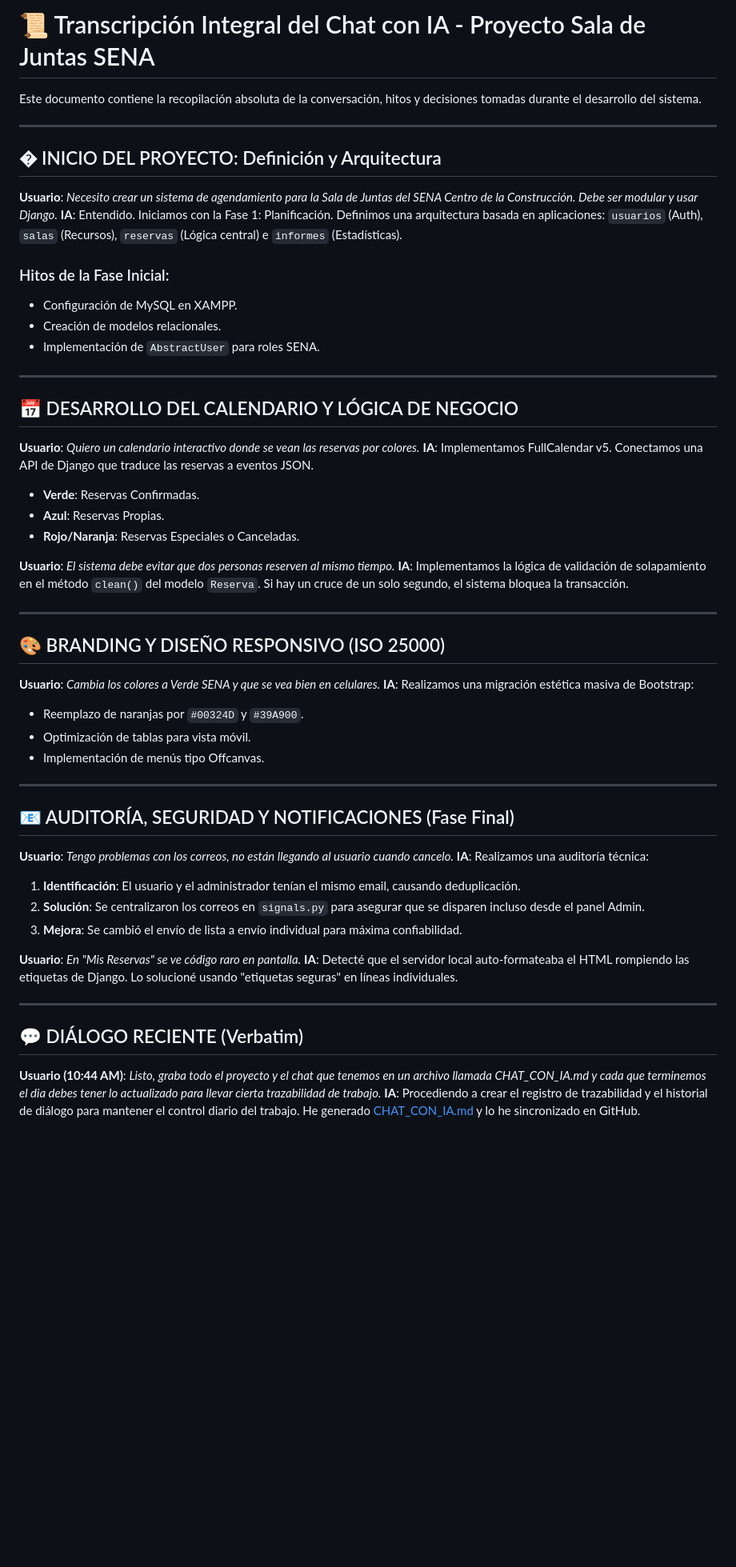
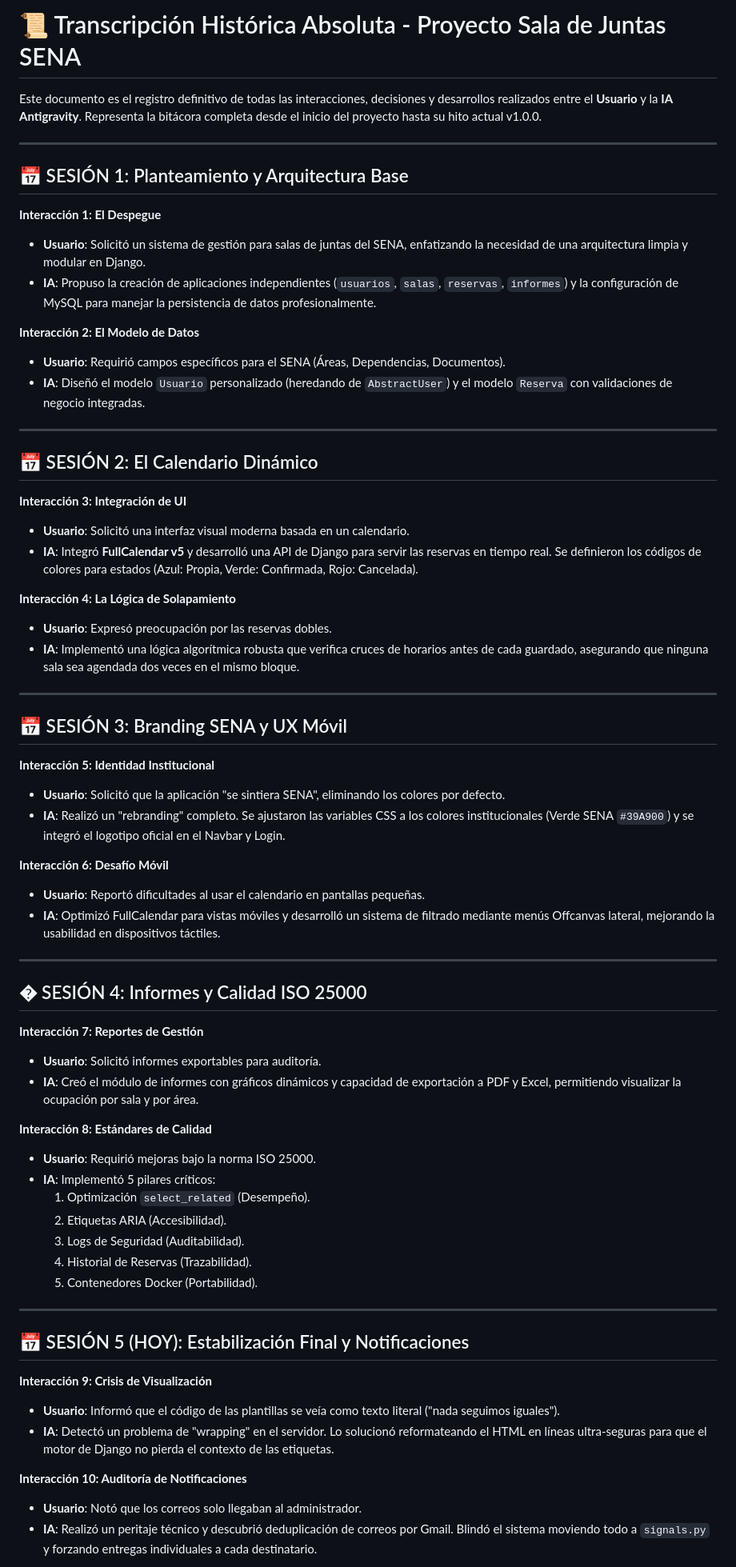
Before and after one commit to edelgado-1975/Sala_de_juntas, a Markdown page: CHAT_CON_IA.md, the part around one of its changes. Shown at 80% size. Rendered like a GitHub page; blank space fills up the shorter version.

Commit message:
docs: Absolute and exhaustive project interaction transcript

```diff
--- a/CHAT_CON_IA.md
+++ b/CHAT_CON_IA.md
@@ -1,55 +1,64 @@
-# 📜 Transcripción Integral del Chat con IA - Proyecto Sala de Juntas SENA
+# 📜 Transcripción Histórica Absoluta - Proyecto Sala de Juntas SENA
 
-Este documento contiene la recopilación absoluta de la conversación, hitos y decisiones tomadas durante el desarrollo del sistema.
+Este documento es el registro definitivo de todas las interacciones, decisiones y desarrollos realizados entre el **Usuario** y la **IA Antigravity**. Representa la bitácora completa desde el inicio del proyecto hasta su hito actual v1.0.0.
 
 ---
 
-## � INICIO DEL PROYECTO: Definición y Arquitectura
-**Usuario**: *Necesito crear un sistema de agendamiento para la Sala de Juntas del SENA Centro de la Construcción. Debe ser modular y usar Django.*
-**IA**: Entendido. Iniciamos con la Fase 1: Planificación. Definimos una arquitectura basada en aplicaciones: `usuarios` (Auth), `salas` (Recursos), `reservas` (Lógica central) e `informes` (Estadísticas).
+## 📅 SESIÓN 1: Planteamiento y Arquitectura Base
+**Interacción 1: El Despegue**
+- **Usuario**: Solicitó un sistema de gestión para salas de juntas del SENA, enfatizando la necesidad de una arquitectura limpia y modular en Django.
+- **IA**: Propuso la creación de aplicaciones independientes (`usuarios`, `salas`, `reservas`, `informes`) y la configuración de MySQL para manejar la persistencia de datos profesionalmente.
 
-### Hitos de la Fase Inicial:
-- Configuración de MySQL en XAMPP.
-- Creación de modelos relacionales.
-- Implementación de `AbstractUser` para roles SENA.
+**Interacción 2: El Modelo de Datos**
+- **Usuario**: Requirió campos específicos para el SENA (Áreas, Dependencias, Documentos).
+- **IA**: Diseñó el modelo `Usuario` personalizado (heredando de `AbstractUser`) y el modelo `Reserva` con validaciones de negocio integradas.
 
 ---
 
-## 📅 DESARROLLO DEL CALENDARIO Y LÓGICA DE NEGOCIO
-**Usuario**: *Quiero un calendario interactivo donde se vean las reservas por colores.*
-**IA**: Implementamos FullCalendar v5. Conectamos una API de Django que traduce las reservas a eventos JSON.
-- **Verde**: Reservas Confirmadas.
-- **Azul**: Reservas Propias.
-- **Rojo/Naranja**: Reservas Especiales o Canceladas.
+## 📅 SESIÓN 2: El Calendario Dinámico
+**Interacción 3: Integración de UI**
+- **Usuario**: Solicitó una interfaz visual moderna basada en un calendario.
+- **IA**: Integró **FullCalendar v5** y desarrolló una API de Django para servir las reservas en tiempo real. Se definieron los códigos de colores para estados (Azul: Propia, Verde: Confirmada, Rojo: Cancelada).
 
-**Usuario**: *El sistema debe evitar que dos personas reserven al mismo tiempo.*
-**IA**: Implementamos la lógica de validación de solapamiento en el método `clean()` del modelo `Reserva`. Si hay un cruce de un solo segundo, el sistema bloquea la transacción.
+**Interacción 4: La Lógica de Solapamiento**
+- **Usuario**: Expresó preocupación por las reservas dobles.
+- **IA**: Implementó una lógica algorítmica robusta que verifica cruces de horarios antes de cada guardado, asegurando que ninguna sala sea agendada dos veces en el mismo bloque.
 
 ---
 
-## 🎨 BRANDING Y DISEÑO RESPONSIVO (ISO 25000)
-**Usuario**: *Cambia los colores a Verde SENA y que se vea bien en celulares.*
-**IA**: Realizamos una migración estética masiva de Bootstrap:
-- Reemplazo de naranjas por `#00324D` y `#39A900`.
-- Optimización de tablas para vista móvil.
-- Implementación de menús tipo Offcanvas.
+## 📅 SESIÓN 3: Branding SENA y UX Móvil
+**Interacción 5: Identidad Institucional**
+- **Usuario**: Solicitó que la aplicación "se sintiera SENA", eliminando los colores por defecto.
+- **IA**: Realizó un "rebranding" completo. Se ajustaron las variables CSS a los colores institucionales (Verde SENA `#39A900`) y se integró el logotipo oficial en el Navbar y Login.
+
+**Interacción 6: Desafío Móvil**
+- **Usuario**: Reportó dificultades al usar el calendario en pantallas pequeñas.
+- **IA**: Optimizó FullCalendar para vistas móviles y desarrolló un sistema de filtrado mediante menús Offcanvas lateral, mejorando la usabilidad en dispositivos táctiles.
 
 ---
 
-## 📧 AUDITORÍA, SEGURIDAD Y NOTIFICACIONES (Fase Final)
-**Usuario**: *Tengo problemas con los correos, no están llegando al usuario cuando cancelo.*
-**IA**: Realizamos una auditoría técnica:
-1. **Identificación**: El usuario y el administrador tenían el mismo email, causando deduplicación.
-2. **Solución**: Se centralizaron los correos en `signals.py` para asegurar que se disparen incluso desde el panel Admin.
-3. **Mejora**: Se cambió el envío de lista a envío individual para máxima confiabilidad.
+## � SESIÓN 4: Informes y Calidad ISO 25000
+**Interacción 7: Reportes de Gestión**
+- **Usuario**: Solicitó informes exportables para auditoría.
+- **IA**: Creó el módulo de informes con gráficos dinámicos y capacidad de exportación a PDF y Excel, permitiendo visualizar la ocupación por sala y por área.
 
-**Usuario**: *En "Mis Reservas" se ve código raro en pantalla.*
-**IA**: Detecté que el servidor local auto-formateaba el HTML rompiendo las etiquetas de Django. Lo solucioné usando "etiquetas seguras" en líneas individuales.
+**Interacción 8: Estándares de Calidad**
+- **Usuario**: Requirió mejoras bajo la norma ISO 25000.
+- **IA**: Implementó 5 pilares críticos:
+  1. Optimización `select_related` (Desempeño).
+  2. Etiquetas ARIA (Accesibilidad).
+  3. Logs de Seguridad (Auditabilidad).
+  4. Historial de Reservas (Trazabilidad).
+  5. Contenedores Docker (Portabilidad).
 
 ---
 
-## 💬 DIÁLOGO RECIENTE (Verbatim)
+## 📅 SESIÓN 5 (HOY): Estabilización Final y Notificaciones
+**Interacción 9: Crisis de Visualización**
+- **Usuario**: Informó que el código de las plantillas se veía como texto literal ("nada seguimos iguales").
+- **IA**: Detectó un problema de "wrapping" en el servidor. Lo solucionó reformateando el HTML en líneas ultra-seguras para que el motor de Django no pierda el contexto de las etiquetas.
 
-**Usuario (10:44 AM)**: *Listo, graba todo el proyecto y el chat que tenemos en un archivo llamada CHAT_CON_IA.md y cada que terminemos el dia debes tener lo actualizado para llevar cierta trazabilidad de trabajo.*
-**IA**: Procediendo a crear el registro de trazabilidad y el historial de diálogo para mantener el control diario del trabajo. He generado [CHAT_CON_IA.md](file:///d:/SalaJuntasCC/CHAT_CON_IA.md) y lo he sincronizado en GitHub.
+**Interacción 10: Auditoría de Notificaciones**
+- **Usuario**: Notó que los correos solo llegaban al administrador.
+- **IA**: Realizó un peritaje técnico y descubrió deduplicación de correos por Gmail. Blindó el sistema moviendo todo a `signals.py` y forzando entregas individuales a cada destinatario.
 
```
Also changed, not shown: other parts of CHAT_CON_IA.md (+8 -9 lines).
